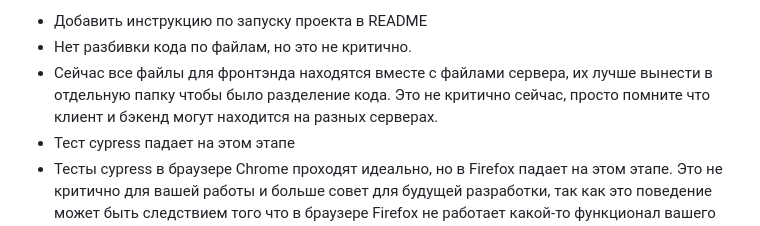
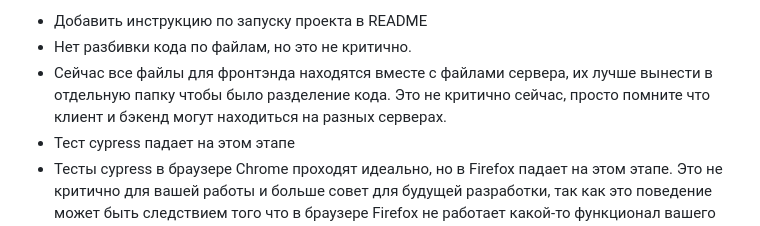
Before and after one commit to serejajar/serejajar.github.io, a Markdown page: skillbox/js2-curs.md, the part around the change. Drawn GitHub-style.

```diff
--- a/skillbox/js2-curs.md
+++ b/skillbox/js2-curs.md
@@ -38,7 +38,7 @@ module.exports = defineConfig({
 });
 - Добавить инструкцию по запуску проекта в README
 - Нет разбивки кода по файлам, но это не критично.
-- Сейчас все файлы для фронтэнда находятся вместе с файлами сервера, их лучше вынести в отдельную папку чтобы было разделение кода. Это не критично сейчас, просто помните что клиент и бэкенд могут находится на разных серверах.
+- Сейчас все файлы для фронтэнда находятся вместе с файлами сервера, их лучше вынести в отдельную папку чтобы было разделение кода. Это не критично сейчас, просто помните что клиент и бэкенд могут находиться на разных серверах.
 - Тест cypress падает на этом этапе
 - Тесты cypress в браузере Chrome проходят идеально, но в Firefox падает на этом этапе. Это не критично для вашей работы и больше совет для будущей разработки, так как это поведение может быть следствием того что в браузере Firefox не работает какой-то функционал вашего приложения.
 
```
Also changed, not shown: skillbox/js_advanced/13_modules.md (+10 -2 lines).
